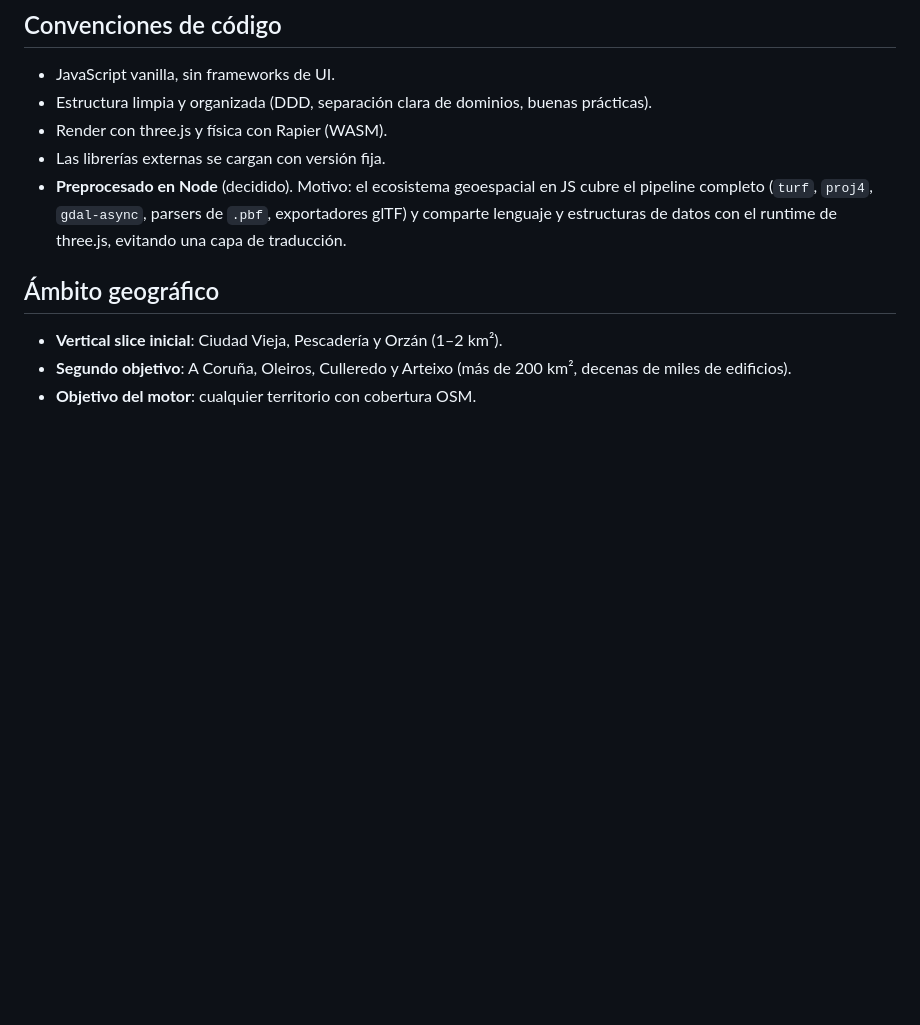
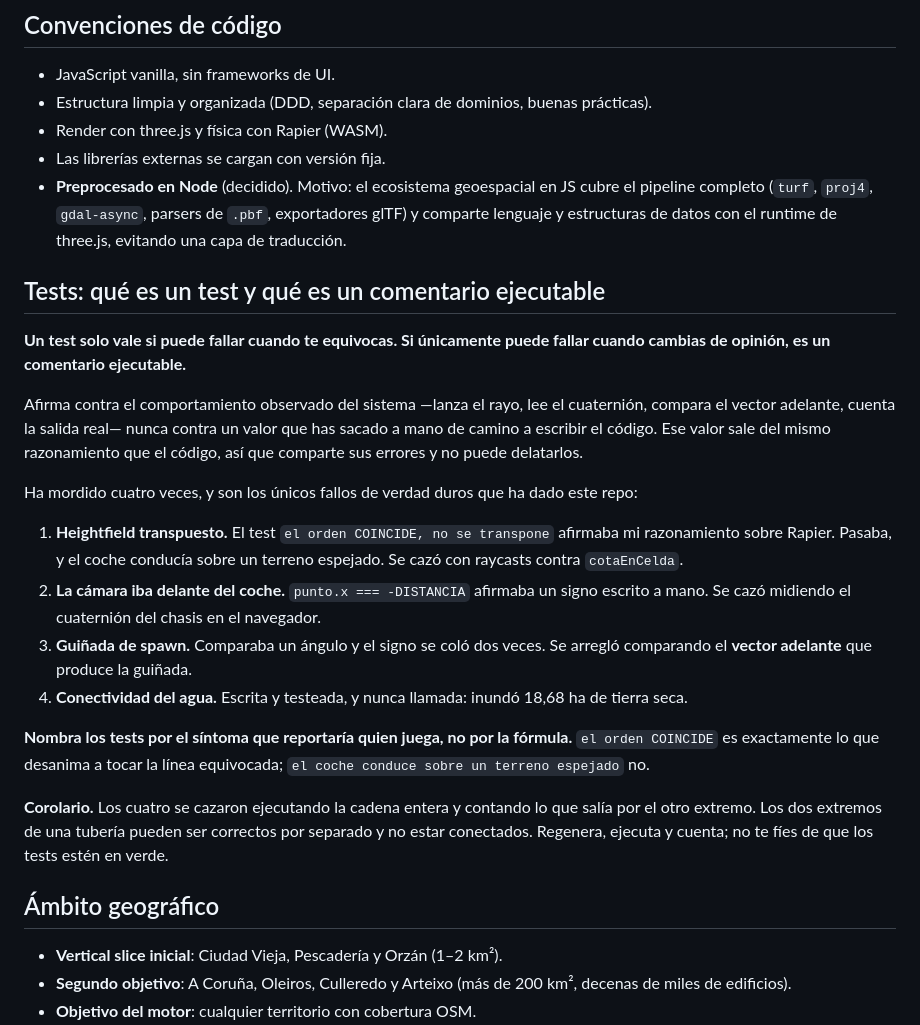
Before and after one commit to raulfg/urbs, a Markdown page: CLAUDE.md, the part around the change. Rendered like a GitHub page; blank space fills up the shorter version.

Commit message:
docs: escribir en CLAUDE.md la regla de los tests que no pueden fallar
Un test solo vale si puede fallar cuando te equivocas. Si unicamente puede
fallar cuando cambias de opinion, es un comentario ejecutable.

Es el unico patron que ha dado fallos de verdad duros en este repo, y ha
mordido cuatro veces: el heightfield transpuesto, la camara delante del coche,
la guinada de spawn y la conectividad del agua que nunca se llamo. Los cuatro
compartian causa —el test afirmaba mi razonamiento, no el sistema— y los
cuatro se cazaron ejecutando la cadena entera y contando lo que salia por el
otro extremo.

Se anota tambien el corolario de nombrar los tests por el sintoma que
reportaria quien juega: "el orden COINCIDE" es justo lo que desanima a tocar
la linea equivocada.

```diff
--- a/CLAUDE.md
+++ b/CLAUDE.md
@@ -25,6 +25,23 @@ Encima del motor se monta un juego de mundo abierto tipo sandbox urbano: conducc
 - Render con three.js y física con Rapier (WASM).
 - Las librerías externas se cargan con versión fija.
 - **Preprocesado en Node** (decidido). Motivo: el ecosistema geoespacial en JS cubre el pipeline completo (`turf`, `proj4`, `gdal-async`, parsers de `.pbf`, exportadores glTF) y comparte lenguaje y estructuras de datos con el runtime de three.js, evitando una capa de traducción.
+
+## Tests: qué es un test y qué es un comentario ejecutable
+
+**Un test solo vale si puede fallar cuando te equivocas. Si únicamente puede fallar cuando cambias de opinión, es un comentario ejecutable.**
+
+Afirma contra el comportamiento observado del sistema —lanza el rayo, lee el cuaternión, compara el vector adelante, cuenta la salida real— nunca contra un valor que has sacado a mano de camino a escribir el código. Ese valor sale del mismo razonamiento que el código, así que comparte sus errores y no puede delatarlos.
+
+Ha mordido cuatro veces, y son los únicos fallos de verdad duros que ha dado este repo:
+
+1. **Heightfield transpuesto.** El test `el orden COINCIDE, no se transpone` afirmaba mi razonamiento sobre Rapier. Pasaba, y el coche conducía sobre un terreno espejado. Se cazó con raycasts contra `cotaEnCelda`.
+2. **La cámara iba delante del coche.** `punto.x === -DISTANCIA` afirmaba un signo escrito a mano. Se cazó midiendo el cuaternión del chasis en el navegador.
+3. **Guiñada de spawn.** Comparaba un ángulo y el signo se coló dos veces. Se arregló comparando el **vector adelante** que produce la guiñada.
+4. **Conectividad del agua.** Escrita y testeada, y nunca llamada: inundó 18,68 ha de tierra seca.
+
+**Nombra los tests por el síntoma que reportaría quien juega, no por la fórmula.** `el orden COINCIDE` es exactamente lo que desanima a tocar la línea equivocada; `el coche conduce sobre un terreno espejado` no.
+
+**Corolario.** Los cuatro se cazaron ejecutando la cadena entera y contando lo que salía por el otro extremo. Los dos extremos de una tubería pueden ser correctos por separado y no estar conectados. Regenera, ejecuta y cuenta; no te fíes de que los tests estén en verde.
 
 ## Ámbito geográfico
 
```
